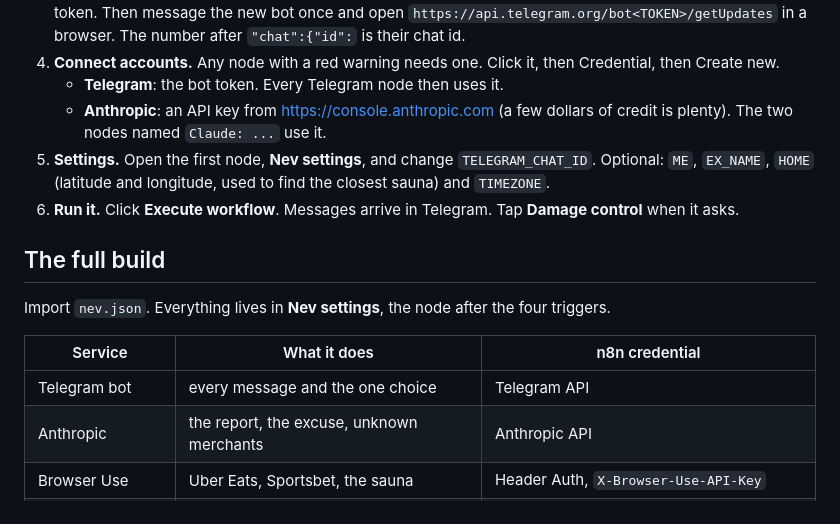
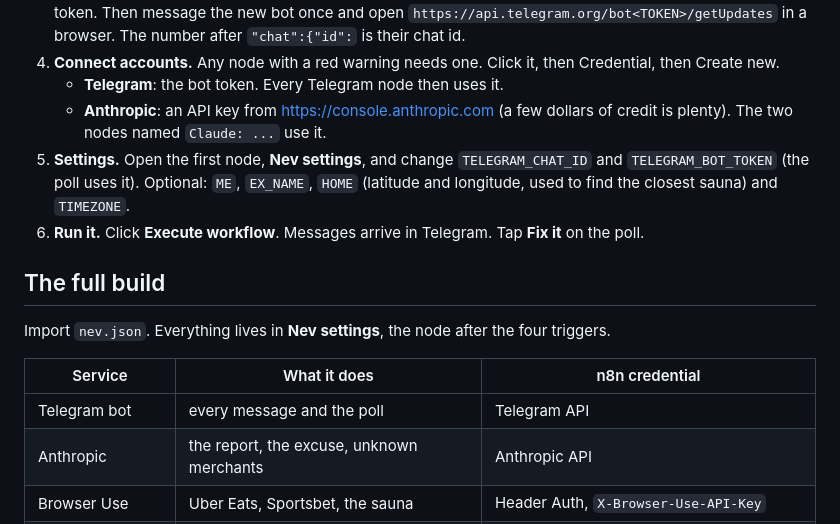
Before and after one commit to aaronparton2-sketch/nev, a Markdown page: SETUP-GUIDE.md, the part around the change. Drawn GitHub-style.

```diff
--- a/SETUP-GUIDE.md
+++ b/SETUP-GUIDE.md
@@ -22,15 +22,15 @@ They need to unzip `nev.zip` on their computer first, so the two `.json` files c
 4. **Connect accounts.** Any node with a red warning needs one. Click it, then Credential, then Create new.
    - **Telegram**: the bot token. Every Telegram node then uses it.
    - **Anthropic**: an API key from https://console.anthropic.com (a few dollars of credit is plenty). The two nodes named `Claude: ...` use it.
-5. **Settings.** Open the first node, **Nev settings**, and change `TELEGRAM_CHAT_ID`. Optional: `ME`, `EX_NAME`, `HOME` (latitude and longitude, used to find the closest sauna) and `TIMEZONE`.
-6. **Run it.** Click **Execute workflow**. Messages arrive in Telegram. Tap **Damage control** when it asks.
+5. **Settings.** Open the first node, **Nev settings**, and change `TELEGRAM_CHAT_ID` and `TELEGRAM_BOT_TOKEN` (the poll uses it). Optional: `ME`, `EX_NAME`, `HOME` (latitude and longitude, used to find the closest sauna) and `TIMEZONE`.
+6. **Run it.** Click **Execute workflow**. Messages arrive in Telegram. Tap **Fix it** on the poll.
 
 ## The full build
 Import `nev.json`. Everything lives in **Nev settings**, the node after the four triggers.
 
 | Service | What it does | n8n credential |
 |---|---|---|
-| Telegram bot | every message and the one choice | Telegram API |
+| Telegram bot | every message and the poll | Telegram API |
 | Anthropic | the report, the excuse, unknown merchants | Anthropic API |
 | Browser Use | Uber Eats, Sportsbet, the sauna | Header Auth, `X-Browser-Use-API-Key` |
 | Google Places | finds the closest sauna | Header Auth, `X-Goog-Api-Key` |
```
Also changed, not shown: README.md (+2 -2 lines), assets/canvas.png, assets/phone-run.png, 2 other files.
